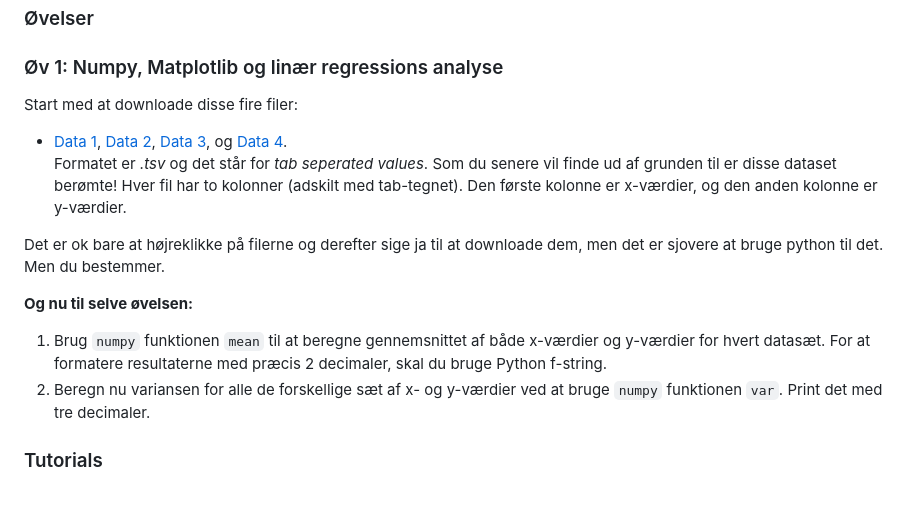
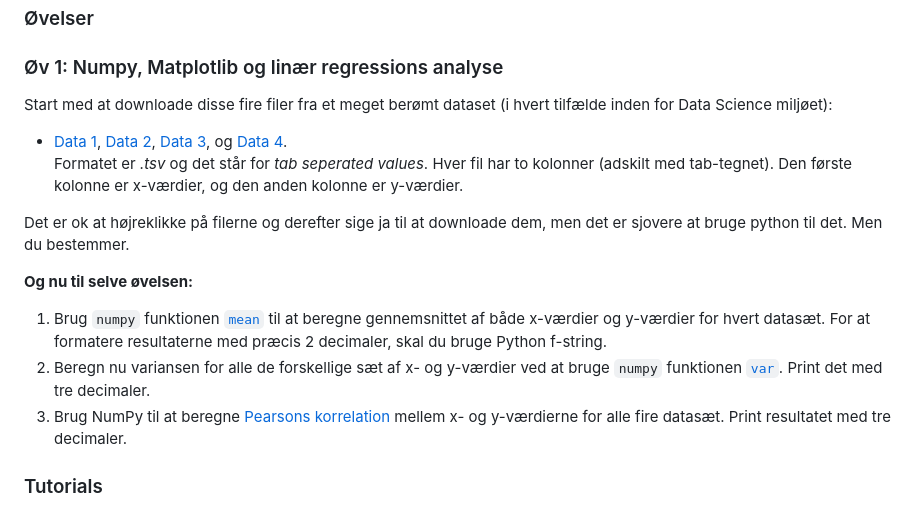
Before and after one commit to python-elective-kea/IntroPythonSpring2025, a Markdown page: lessons/ses10.md, the part around the change. Drawn GitHub-style.

Commit message:
øvelse formateret

```diff
--- a/lessons/ses10.md
+++ b/lessons/ses10.md
@@ -66,16 +66,20 @@ I skal også lære at bruge [numpy](https://numpy.org/doc/stable/user/absolute_b
 ### Øvelser
 
 ### Øv 1: Numpy, Matplotlib og linær regressions analyse
-Start med at downloade disse fire filer:
+Start med at downloade disse fire filer fra et meget berømt dataset (i hvert tilfælde inden for Data Science miljøet):
 * [Data 1](../assests/data1.tsv), [Data 2](../assests/data2.tsv), [Data 3](../assests/data3.tsv), og [Data 4](../assests/data4.tsv).
-Formatet er _.tsv_ og det står for _tab seperated values_. Som du senere vil finde ud af grunden til er disse dataset berømte! Hver fil har to kolonner (adskilt med tab-tegnet). Den første kolonne er x-værdier, og den anden kolonne er y-værdier.
+Formatet er _.tsv_ og det står for _tab seperated values_. Hver fil har to kolonner (adskilt med tab-tegnet). Den første kolonne er x-værdier, og den anden kolonne er y-værdier.
 
-Det er ok bare at højreklikke på filerne og derefter sige ja til at downloade dem, men det er sjovere at bruge python til det. Men du bestemmer.
+Det er ok at højreklikke på filerne og derefter sige ja til at downloade dem, men det er sjovere at bruge python til det. Men du bestemmer.
 
 **Og nu til selve øvelsen:**
 
-1. Brug `numpy` funktionen `mean` til at beregne gennemsnittet af både x-værdier og y-værdier for hvert datasæt. For at formatere resultaterne med præcis 2 decimaler, skal du bruge Python f-string.
-2. Beregn nu variansen for alle de forskellige sæt af x- og y-værdier ved at bruge `numpy` funktionen `var`. Print det med tre decimaler.
+1. Brug `numpy` funktionen [`mean`](https://numpy.org/doc/stable/reference/generated/numpy.mean.html) til at beregne gennemsnittet af både x-værdier og y-værdier for hvert datasæt. For at formatere resultaterne med præcis 2 decimaler, skal du bruge Python f-string.
+2. Beregn nu variansen for alle de forskellige sæt af x- og y-værdier ved at bruge `numpy` funktionen [`var`](https://numpy.org/doc/stable/reference/generated/numpy.var.html). Print det med tre decimaler.
+3. Brug NumPy til at beregne [Pearsons korrelation](https://numpy.org/doc/stable/reference/generated/numpy.corrcoef.html) mellem x- og y-værdierne for alle fire datasæt. Print resultatet med tre decimaler.
+
+
+
 
 ### Tutorials
 Som det sidste skal i gennemgå disse 2 tutorials. Den ene om Numpy, den anden om Matplotlib. Jeg (Claus) har været igennem dele af materialet i mine gennemgange af stoffet i klassen, så i kan se det som en slags "opfrisker". Ud over det går begge tutorials lidt mere i dybden med begge biblioteker.
```
